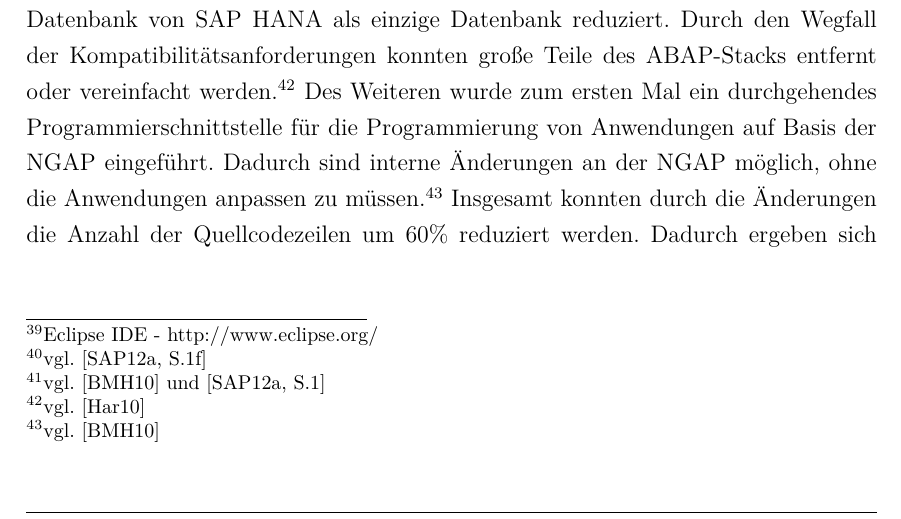
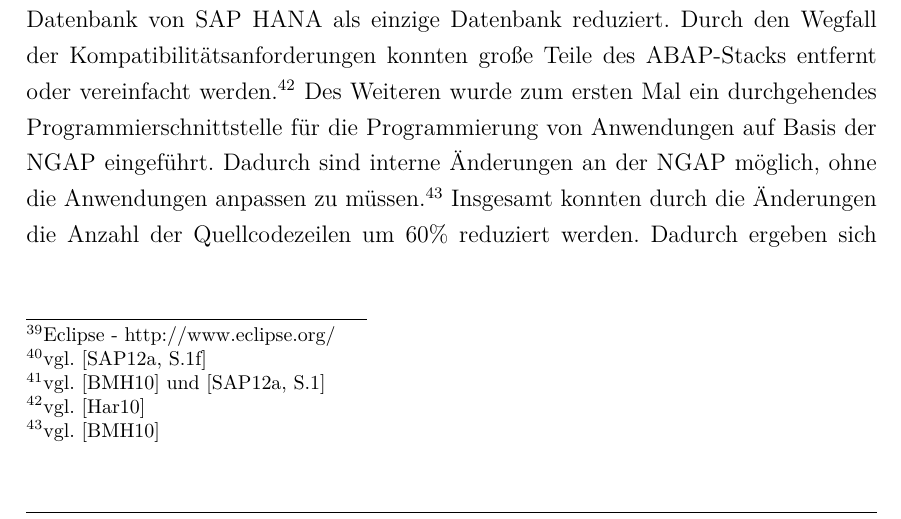
Before and after one commit to Fabian-K/Bachelorarbeit, a LaTeX document (bachelorarbeit.tex): part of page 24 of 96, cut so that both start at the same text. Compiled offline with pdfLaTeX; an older LaTeX class or package is replaced by its successor.

Commit message:
autocommit

```diff
--- a/bachelorarbeit.tex
+++ b/bachelorarbeit.tex
@@ -272,7 +272,7 @@ Als Datenquelle für die Zahlungsströme werden neben SAP-Systemen, meist ein \g
 \subsection{Architektur}
 
 \subsubsection{Next Generation ABAP Plattform}
-Die \gls{NGAP} stellt die technologische Grundlage für das SAP LRM dar. Sie ist eine Plattform für in \gls{glo:abap} geschriebene Unternehmensanwendungen und soll eine moderne Alternative zu dem \gls{NetWeaver} bieten. Dieser stellte bisher die Grundlage für fast alle Anwendungen der SAP dar. Entscheidende Merkmale ist die Nutzung von SAP HANA im \gls{glo:abap}-Umfeld, eine Verschlankung des gesamten Technologiestacks, die Einführung einer auf Eclipse\footnote{Eclipse IDE - http://www.eclipse.org/} basierenden Entwicklungsumgebung und die vereinfachte Bereitstellung von \gls{glos:rest}-basierenden Webservices.\seFootcite{vgl.}{S.1f}{NGAP-FS}
+Die \gls{NGAP} stellt die technologische Grundlage für das SAP LRM dar. Sie ist eine Plattform für in \gls{glo:abap} geschriebene Unternehmensanwendungen und soll eine moderne Alternative zu dem \gls{NetWeaver} bieten. Dieser stellte bisher die Grundlage für fast alle Anwendungen der SAP dar. Entscheidende Merkmale ist die Nutzung von SAP HANA im \gls{glo:abap}-Umfeld, eine Verschlankung des gesamten Technologiestacks, die Einführung einer auf Eclipse\footnote{Eclipse - http://www.eclipse.org/} basierenden Entwicklungsumgebung und die vereinfachte Bereitstellung von \gls{glos:rest}-basierenden Webservices.\seFootcite{vgl.}{S.1f}{NGAP-FS}
 
 Der \gls{NetWeaver} hat sich als ausgereifte und verlässliche Plattform erweisen, die sowohl einen Java- als auch einen \gls{glo:abap} Stack besitzt und in Verbindung mit vielen Betriebssystemen und Datenbanken genutzt werden kann. Durch die Unterstützung der beiden Programmiersprachen, der Betriebssysteme und der verschiedenen Datenbanken ist das Thema Kompatibilität bei der Weiterentwicklung ein entscheidendes Merkmal. Dadurch wird die Komplexität von Erweiterungen deutlich erhöht und durch die lange Entwicklungszeit des \gls{NetWeaver} sind Codeteile bis zu 20 Jahre alt.\footnote{\seCite{vgl.}{}{NGAP-V2} \seCite{und}{S.1}{NGAP-FS}}
 
```
